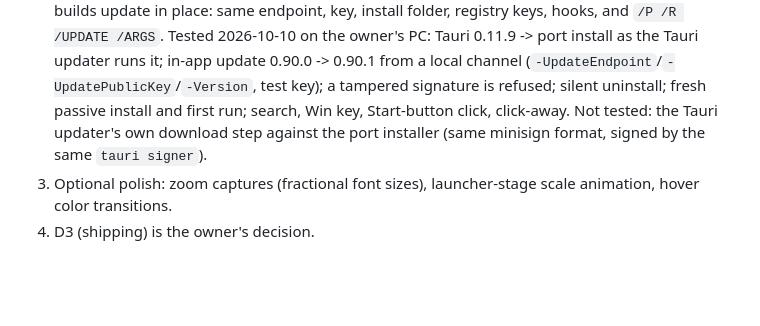
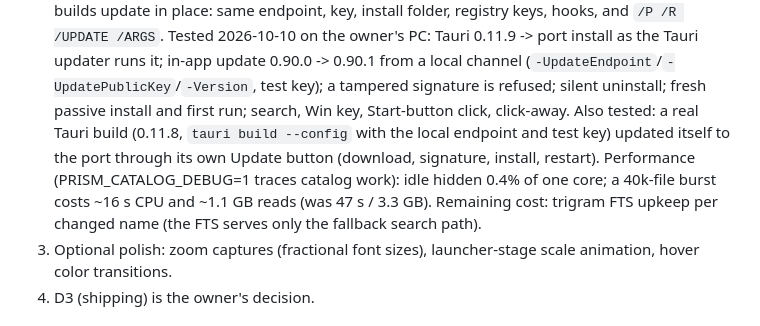
Before and after one commit to Hi9841/Prism, a Markdown page: migration/HANDOFF.md, the part around the change. Rendered like a GitHub page; blank space fills up the shorter version.

Commit message:
handoff: Tauri updater test and performance numbers

```diff
--- a/migration/HANDOFF.md
+++ b/migration/HANDOFF.md
@@ -58,8 +58,11 @@ The port is complete: backend (prism-core), every view, and the app shell (`crat
    Tested 2026-10-10 on the owner's PC: Tauri 0.11.9 -> port install as the Tauri updater runs it; in-app
    update 0.90.0 -> 0.90.1 from a local channel (`-UpdateEndpoint`/`-UpdatePublicKey`/`-Version`, test key);
    a tampered signature is refused; silent uninstall; fresh passive install and first run; search, Win key,
-   Start-button click, click-away. Not tested: the Tauri updater's own download step against the port
-   installer (same minisign format, signed by the same `tauri signer`).
+   Start-button click, click-away. Also tested: a real Tauri build (0.11.8, `tauri build --config` with the local endpoint and test key)
+   updated itself to the port through its own Update button (download, signature, install, restart).
+   Performance (PRISM_CATALOG_DEBUG=1 traces catalog work): idle hidden 0.4% of one core; a 40k-file
+   burst costs ~16 s CPU and ~1.1 GB reads (was 47 s / 3.3 GB). Remaining cost: trigram FTS upkeep per
+   changed name (the FTS serves only the fallback search path).
 3. Optional polish: zoom captures (fractional font sizes), launcher-stage scale animation, hover color transitions.
 4. D3 (shipping) is the owner's decision.
 
```
